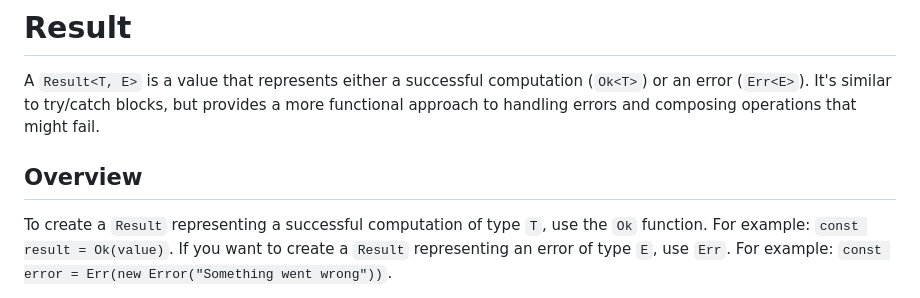
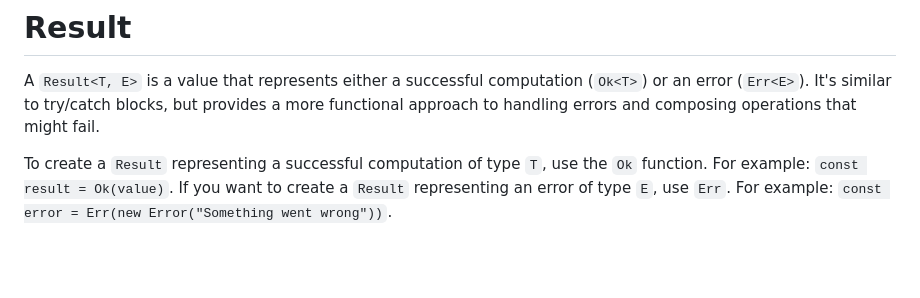
Before and after one commit to BinaryMuse/ts-stdlib, a Markdown page: guides/result.md, the part around the change. GitHub-like rendering; blank space fills up the shorter version.

```diff
--- a/guides/result.md
+++ b/guides/result.md
@@ -1,8 +1,6 @@
 # Result
 
 A `Result<T, E>` is a value that represents either a successful computation (`Ok<T>`) or an error (`Err<E>`). It's similar to try/catch blocks, but provides a more functional approach to handling errors and composing operations that might fail.
-
-## Overview
 
 To create a `Result` representing a successful computation of type `T`, use the `Ok` function. For example: `const result = Ok(value)`. If you want to create a `Result` representing an error of type `E`, use `Err`. For example: `const error = Err(new Error("Something went wrong"))`.
 
```
Also changed, not shown: guides/option.md (+0 -2 lines).
